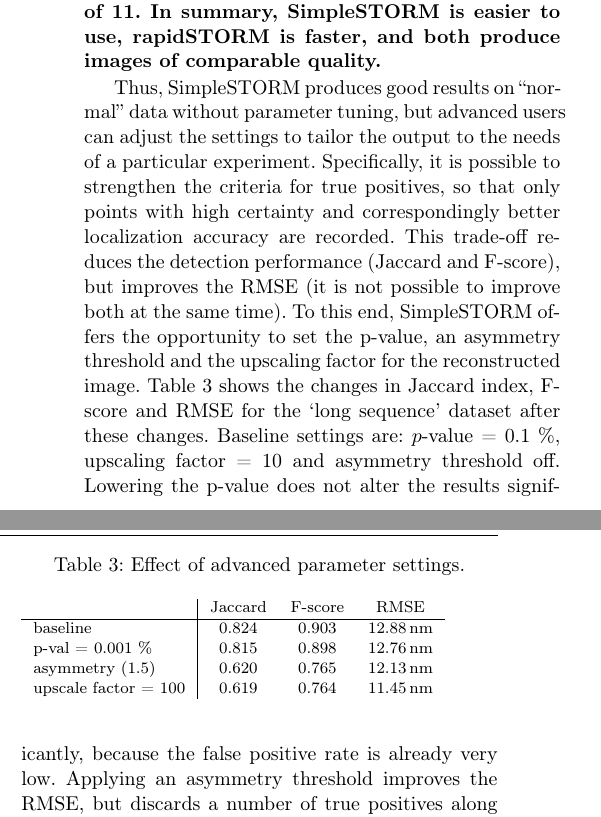
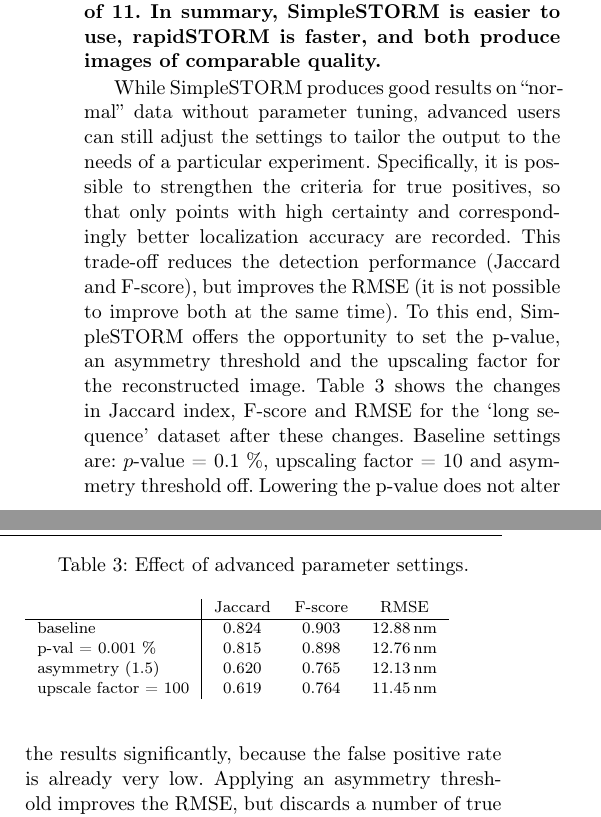
Before and after one commit to ukoethe/simpleSTORM-paper, a LaTeX paper (simpleSTORM.tex): two parts of the columns of page 12 of 15, joined at a grey line, cut so that both start at the same text. Compiled offline with pdfLaTeX.

Commit message:
submitted revision

```diff
--- a/simpleSTORM.tex
+++ b/simpleSTORM.tex
@@ -709,7 +709,7 @@
 \caption{High density dataset. Left: frame 3 of the raw data. Middle: reconstructed image. Right: localizations (green) and ground truth (red). Scalebars: $1\mu m$ (first two images), 200\,nm (third image, best viewed on color).}\label{highdensity}
 \end{figure*}
 
-Thus, SimpleSTORM produces good results on ``normal'' data without parameter tuning, but advanced users can adjust the settings to tailor the output to the needs of a particular experiment. Specifically, it is possible to strengthen the criteria for true positives, so that only points with high certainty and correspondingly better localization accuracy are recorded. This trade-off reduces the detection performance (Jaccard and F-score), but improves the RMSE (it is not possible to improve both at the same time). To this end, SimpleSTORM offers the opportunity to set the p-value, an asymmetry threshold and the upscaling factor for the reconstructed image. Table \ref{improvements} shows the changes in Jaccard index, F-score and RMSE for the `long sequence' dataset after these changes. Baseline settings are: $p$-value = 0.1~\%, upscaling factor = 10 and asymmetry threshold off.
+While SimpleSTORM produces good results on ``normal'' data without parameter tuning, advanced users can still adjust the settings to tailor the output to the needs of a particular experiment. Specifically, it is possible to strengthen the criteria for true positives, so that only points with high certainty and correspondingly better localization accuracy are recorded. This trade-off reduces the detection performance (Jaccard and F-score), but improves the RMSE (it is not possible to improve both at the same time). To this end, SimpleSTORM offers the opportunity to set the p-value, an asymmetry threshold and the upscaling factor for the reconstructed image. Table \ref{improvements} shows the changes in Jaccard index, F-score and RMSE for the `long sequence' dataset after these changes. Baseline settings are: $p$-value = 0.1~\%, upscaling factor = 10 and asymmetry threshold off.
 \begin{table}
 \caption{Effect of advanced parameter settings.}
 \begin{tabular}{l|ccc}
```
Also changed, not shown: 1 other file.
